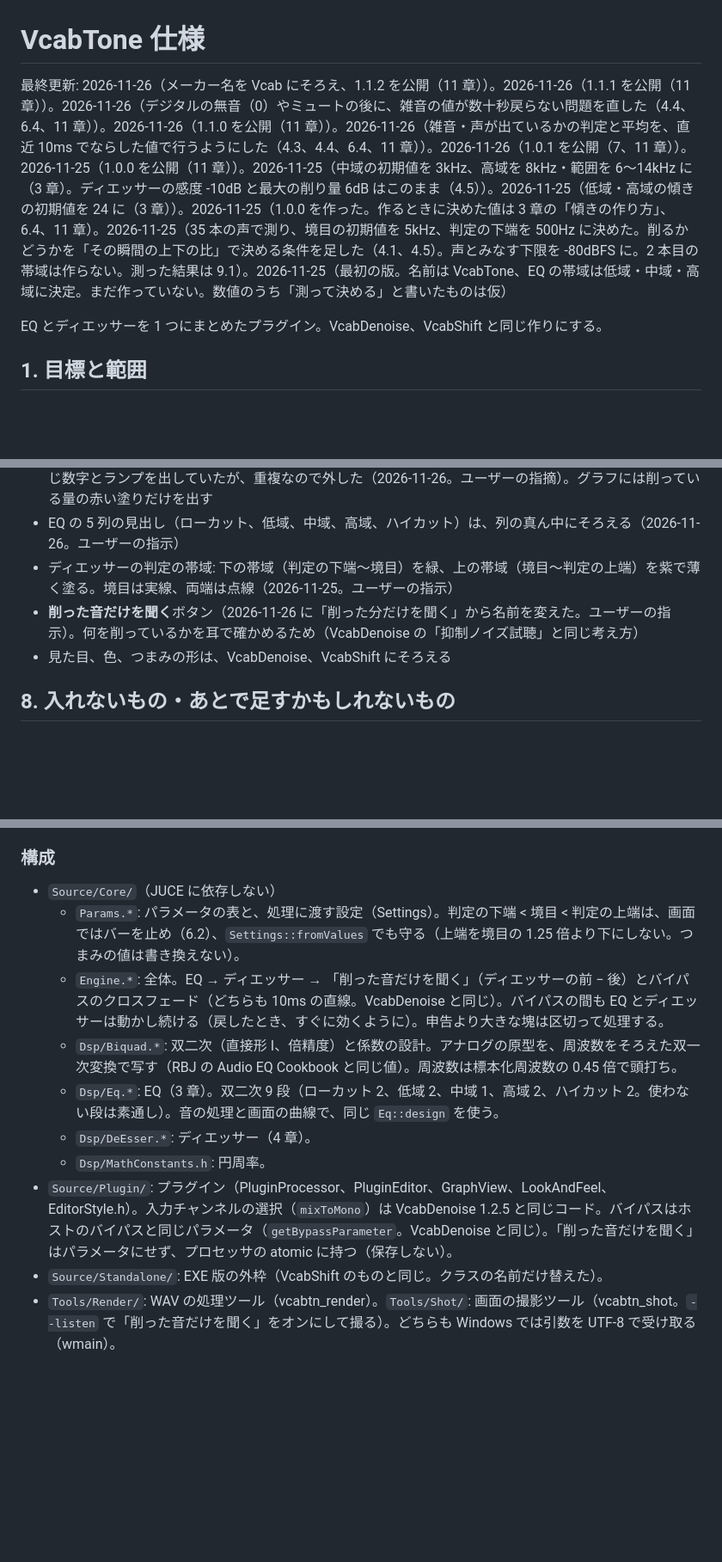
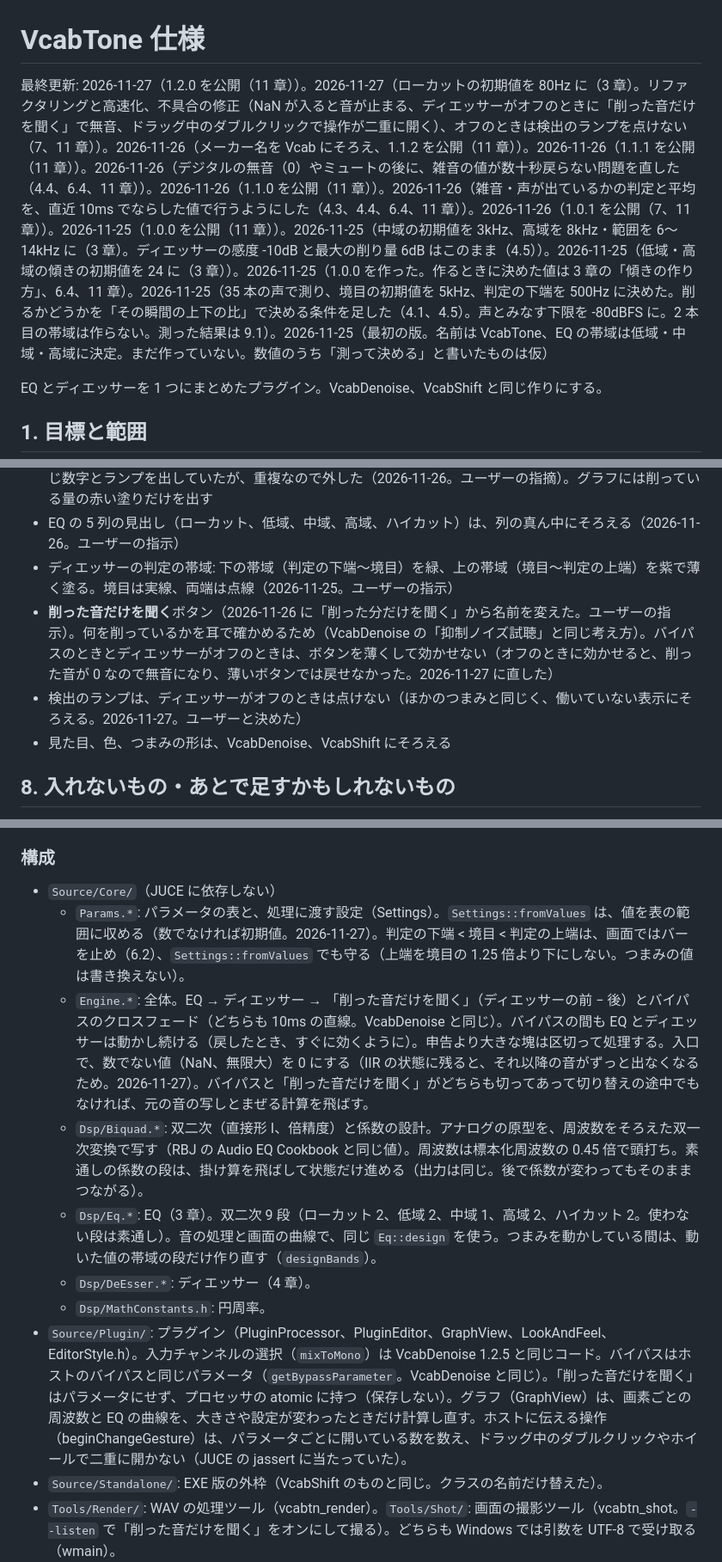
Before and after one commit to xelloss120/VcabTone, a Markdown page: CLAUDE.md, 3 parts joined by grey strips. Shown at 86% size. Rendered like a GitHub page; blank space fills up the shorter version.

```diff
--- a/CLAUDE.md
+++ b/CLAUDE.md
@@ -1,6 +1,6 @@
 # VcabTone 仕様
 
-最終更新: 2026-11-26（メーカー名を Vcab にそろえ、1.1.2 を公開（11 章））。2026-11-26（1.1.1 を公開（11 章））。2026-11-26（デジタルの無音（0）やミュートの後に、雑音の値が数十秒戻らない問題を直した（4.4、6.4、11 章））。2026-11-26（1.1.0 を公開（11 章））。2026-11-26（雑音・声が出ているかの判定と平均を、直近 10ms でならした値で行うようにした（4.3、4.4、6.4、11 章））。2026-11-26（1.0.1 を公開（7、11 章））。2026-11-25（1.0.0 を公開（11 章））。2026-11-25（中域の初期値を 3kHz、高域を 8kHz・範囲を 6〜14kHz に（3 章）。ディエッサーの感度 -10dB と最大の削り量 6dB はこのまま（4.5））。2026-11-25（低域・高域の傾きの初期値を 24 に（3 章））。2026-11-25（1.0.0 を作った。作るときに決めた値は 3 章の「傾きの作り方」、6.4、11 章）。2026-11-25（35 本の声で測り、境目の初期値を 5kHz、判定の下端を 500Hz に決めた。削るかどうかを「その瞬間の上下の比」で決める条件を足した（4.1、4.5）。声とみなす下限を -80dBFS に。2 本目の帯域は作らない。測った結果は 9.1）。2026-11-25（最初の版。名前は VcabTone、EQ の帯域は低域・中域・高域に決定。まだ作っていない。数値のうち「測って決める」と書いたものは仮）
+最終更新: 2026-11-27（1.2.0 を公開（11 章））。2026-11-27（ローカットの初期値を 80Hz に（3 章）。リファクタリングと高速化、不具合の修正（NaN が入ると音が止まる、ディエッサーがオフのときに「削った音だけを聞く」で無音、ドラッグ中のダブルクリックで操作が二重に開く）、オフのときは検出のランプを点けない（7、11 章））。2026-11-26（メーカー名を Vcab にそろえ、1.1.2 を公開（11 章））。2026-11-26（1.1.1 を公開（11 章））。2026-11-26（デジタルの無音（0）やミュートの後に、雑音の値が数十秒戻らない問題を直した（4.4、6.4、11 章））。2026-11-26（1.1.0 を公開（11 章））。2026-11-26（雑音・声が出ているかの判定と平均を、直近 10ms でならした値で行うようにした（4.3、4.4、6.4、11 章））。2026-11-26（1.0.1 を公開（7、11 章））。2026-11-25（1.0.0 を公開（11 章））。2026-11-25（中域の初期値を 3kHz、高域を 8kHz・範囲を 6〜14kHz に（3 章）。ディエッサーの感度 -10dB と最大の削り量 6dB はこのまま（4.5））。2026-11-25（低域・高域の傾きの初期値を 24 に（3 章））。2026-11-25（1.0.0 を作った。作るときに決めた値は 3 章の「傾きの作り方」、6.4、11 章）。2026-11-25（35 本の声で測り、境目の初期値を 5kHz、判定の下端を 500Hz に決めた。削るかどうかを「その瞬間の上下の比」で決める条件を足した（4.1、4.5）。声とみなす下限を -80dBFS に。2 本目の帯域は作らない。測った結果は 9.1）。2026-11-25（最初の版。名前は VcabTone、EQ の帯域は低域・中域・高域に決定。まだ作っていない。数値のうち「測って決める」と書いたものは仮）
 
 EQ とディエッサーを 1 つにまとめたプラグイン。VcabDenoise、VcabShift と同じ作りにする。
 
@@ -226,7 +224,8 @@ EQ とディエッサーを 1 つにまとめたプラグイン。VcabDenoise、
 - ディエッサーの削り量のメーターと、子音を検出した印（メーターは「最大の削り量」のつまみの下に、同じ位置・大きさで置き、検出のランプは名前の左。2026-11-26。ユーザーの指示）。グラフの右上にも同じ数字とランプを出していたが、重複なので外した（2026-11-26。ユーザーの指摘）。グラフには削っている量の赤い塗りだけを出す
 - EQ の 5 列の見出し（ローカット、低域、中域、高域、ハイカット）は、列の真ん中にそろえる（2026-11-26。ユーザーの指示）
 - ディエッサーの判定の帯域: 下の帯域（判定の下端〜境目）を緑、上の帯域（境目〜判定の上端）を紫で薄く塗る。境目は実線、両端は点線（2026-11-25。ユーザーの指示）
-- **削った音だけを聞く**ボタン（2026-11-26 に「削った分だけを聞く」から名前を変えた。ユーザーの指示）。何を削っているかを耳で確かめるため（VcabDenoise の「抑制ノイズ試聴」と同じ考え方）
+- **削った音だけを聞く**ボタン（2026-11-26 に「削った分だけを聞く」から名前を変えた。ユーザーの指示）。何を削っているかを耳で確かめるため（VcabDenoise の「抑制ノイズ試聴」と同じ考え方）。バイパスのときとディエッサーがオフのときは、ボタンを薄くして効かせない（オフのときに効かせると、削った音が 0 なので無音になり、薄いボタンでは戻せなかった。2026-11-27 に直した）
+- 検出のランプは、ディエッサーがオフのときは点けない（ほかのつまみと同じく、働いていない表示にそろえる。2026-11-27。ユーザーと決めた）
 - 見た目、色、つまみの形は、VcabDenoise、VcabShift にそろえる
 
 ## 8. 入れないもの・あとで足すかもしれないもの
@@ -305,13 +304,13 @@ cmake --build build --config Release --target VcabTone_VST3 VcabTone_Standalone
 ### 構成
 
 - `Source/Core/`（JUCE に依存しない）
-  - `Params.*`: パラメータの表と、処理に渡す設定（Settings）。判定の下端 < 境目 < 判定の上端は、画面ではバーを止め（6.2）、`Settings::fromValues` でも守る（上端を境目の 1.25 倍より下にしない。つまみの値は書き換えない）。
-  - `Engine.*`: 全体。EQ → ディエッサー → 「削った音だけを聞く」（ディエッサーの前 − 後）とバイパスのクロスフェード（どちらも 10ms の直線。VcabDenoise と同じ）。バイパスの間も EQ とディエッサーは動かし続ける（戻したとき、すぐに効くように）。申告より大きな塊は区切って処理する。
-  - `Dsp/Biquad.*`: 双二次（直接形 I、倍精度）と係数の設計。アナログの原型を、周波数をそろえた双一次変換で写す（RBJ の Audio EQ Cookbook と同じ値）。周波数は標本化周波数の 0.45 倍で頭打ち。
-  - `Dsp/Eq.*`: EQ（3 章）。双二次 9 段（ローカット 2、低域 2、中域 1、高域 2、ハイカット 2。使わない段は素通し）。音の処理と画面の曲線で、同じ `Eq::design` を使う。
+  - `Params.*`: パラメータの表と、処理に渡す設定（Settings）。`Settings::fromValues` は、値を表の範囲に収める（数でなければ初期値。2026-11-27）。判定の下端 < 境目 < 判定の上端は、画面ではバーを止め（6.2）、`Settings::fromValues` でも守る（上端を境目の 1.25 倍より下にしない。つまみの値は書き換えない）。
+  - `Engine.*`: 全体。EQ → ディエッサー → 「削った音だけを聞く」（ディエッサーの前 − 後）とバイパスのクロスフェード（どちらも 10ms の直線。VcabDenoise と同じ）。バイパスの間も EQ とディエッサーは動かし続ける（戻したとき、すぐに効くように）。申告より大きな塊は区切って処理する。入口で、数でない値（NaN、無限大）を 0 にする（IIR の状態に残ると、それ以降の音がずっと出なくなるため。2026-11-27）。バイパスと「削った音だけを聞く」がどちらも切ってあって切り替えの途中でもなければ、元の音の写しとまぜる計算を飛ばす。
+  - `Dsp/Biquad.*`: 双二次（直接形 I、倍精度）と係数の設計。アナログの原型を、周波数をそろえた双一次変換で写す（RBJ の Audio EQ Cookbook と同じ値）。周波数は標本化周波数の 0.45 倍で頭打ち。素通しの係数の段は、掛け算を飛ばして状態だけ進める（出力は同じ。後で係数が変わってもそのままつながる）。
+  - `Dsp/Eq.*`: EQ（3 章）。双二次 9 段（ローカット 2、低域 2、中域 1、高域 2、ハイカット 2。使わない段は素通し）。音の処理と画面の曲線で、同じ `Eq::design` を使う。つまみを動かしている間は、動いた値の帯域の段だけ作り直す（`designBands`）。
   - `Dsp/DeEsser.*`: ディエッサー（4 章）。
   - `Dsp/MathConstants.h`: 円周率。
-- `Source/Plugin/`: プラグイン（PluginProcessor、PluginEditor、GraphView、LookAndFeel、EditorStyle.h）。入力チャンネルの選択（`mixToMono`）は VcabDenoise 1.2.5 と同じコード。バイパスはホストのバイパスと同じパラメータ（`getBypassParameter`。VcabDenoise と同じ）。「削った音だけを聞く」はパラメータにせず、プロセッサの atomic に持つ（保存しない）。
+- `Source/Plugin/`: プラグイン（PluginProcessor、PluginEditor、GraphView、LookAndFeel、EditorStyle.h）。入力チャンネルの選択（`mixToMono`）は VcabDenoise 1.2.5 と同じコード。バイパスはホストのバイパスと同じパラメータ（`getBypassParameter`。VcabDenoise と同じ）。「削った音だけを聞く」はパラメータにせず、プロセッサの atomic に持つ（保存しない）。グラフ（GraphView）は、画素ごとの周波数と EQ の曲線を、大きさや設定が変わったときだけ計算し直す。ホストに伝える操作（beginChangeGesture）は、パラメータごとに開いている数を数え、ドラッグ中のダブルクリックやホイールで二重に開かない（JUCE の jassert に当たっていた）。
 - `Source/Standalone/`: EXE 版の外枠（VcabShift のものと同じ。クラスの名前だけ替えた）。
 - `Tools/Render/`: WAV の処理ツール（vcabtn_render）。`Tools/Shot/`: 画面の撮影ツール（vcabtn_shot。`--listen` で「削った音だけを聞く」をオンにして撮る）。どちらも Windows では引数を UTF-8 で受け取る（wmain）。
 - `Tools/Icon/make_icon.py`: アイコン（VoiChanAlgoBox のアイコンに、EQ の線と同じ黄色 #e8c050 の帯と、白の「TONE」）。
```
Also changed, not shown: other parts of CLAUDE.md (+20 -6 lines), README.md (+2 -2 lines), docs/screenshot.png, 14 other files.
